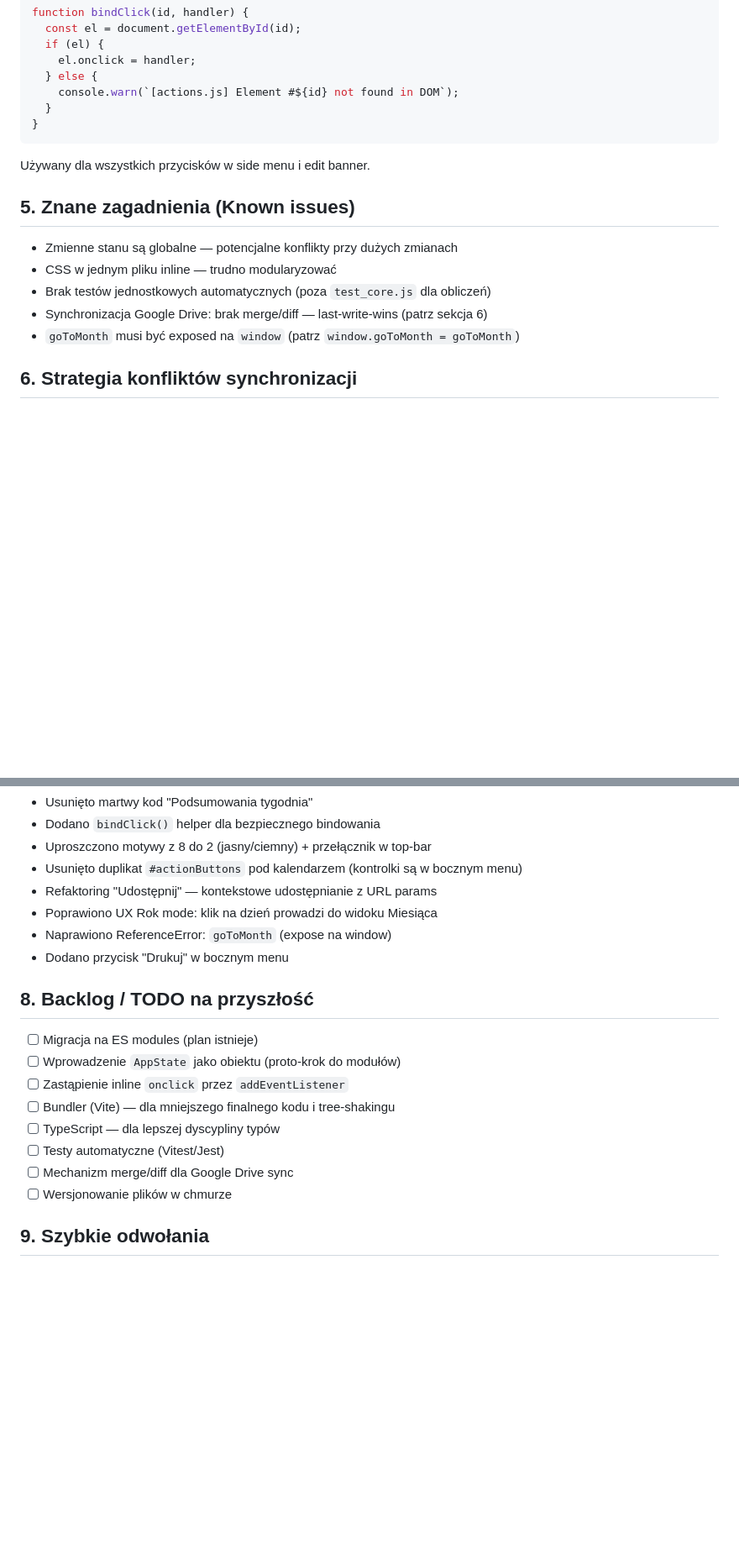
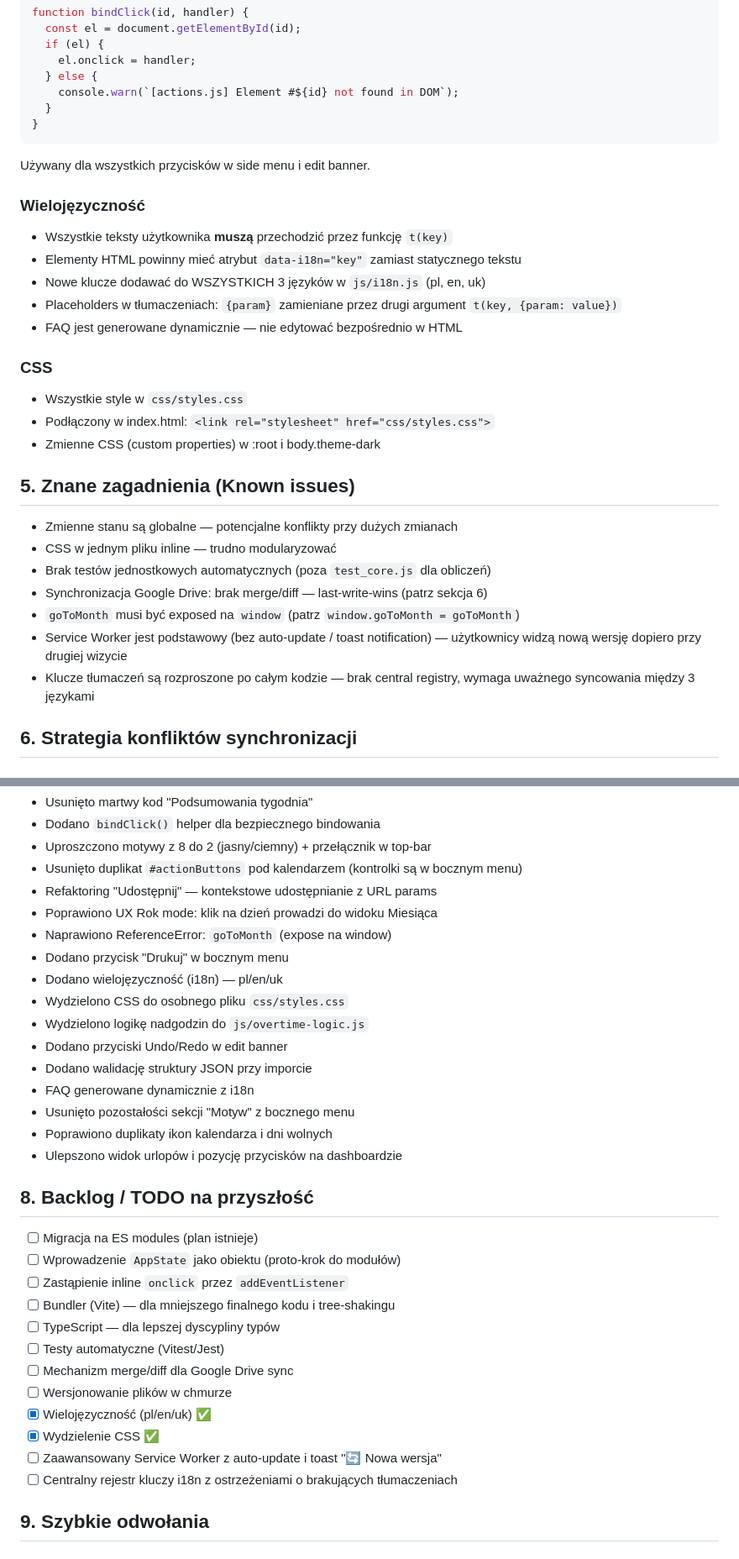
Before and after one commit to servitantgit/Graffik, a Markdown page: PROJECT_DOCS.md, 2 parts joined by grey strips. Shown at 84% size. Drawn GitHub-style; blank space fills up the shorter version.

Commit message:
All 7 changes to PROJECT_DOCS.md have been applied successfully.

````diff
--- a/PROJECT_DOCS.md
+++ b/PROJECT_DOCS.md
@@ -244,6 +266,18 @@ function bindClick(id, handler) {
 ```
 Używany dla wszystkich przycisków w side menu i edit banner.
 
+### Wielojęzyczność
+- Wszystkie teksty użytkownika **muszą** przechodzić przez funkcję `t(key)`
+- Elementy HTML powinny mieć atrybut `data-i18n="key"` zamiast statycznego tekstu
+- Nowe klucze dodawać do WSZYSTKICH 3 języków w `js/i18n.js` (pl, en, uk)
+- Placeholders w tłumaczeniach: `{param}` zamieniane przez drugi argument `t(key, {param: value})`
+- FAQ jest generowane dynamicznie — nie edytować bezpośrednio w HTML
+
+### CSS
+- Wszystkie style w `css/styles.css`
+- Podłączony w index.html: `<link rel="stylesheet" href="css/styles.css">`
+- Zmienne CSS (custom properties) w :root i body.theme-dark
+
 ## 5. Znane zagadnienia (Known issues)
 
 - Zmienne stanu są globalne — potencjalne konflikty przy dużych zmianach
@@ -251,6 +285,8 @@ Używany dla wszystkich przycisków w side menu i edit banner.
 - Brak testów jednostkowych automatycznych (poza `test_core.js` dla obliczeń)
 - Synchronizacja Google Drive: brak merge/diff — last-write-wins (patrz sekcja 6)
 - `goToMonth` musi być exposed na `window` (patrz `window.goToMonth = goToMonth`)
+- Service Worker jest podstawowy (bez auto-update / toast notification) — użytkownicy widzą nową wersję dopiero przy drugiej wizycie
+- Klucze tłumaczeń są rozproszone po całym kodzie — brak central registry, wymaga uważnego syncowania między 3 językami
 
 ## 6. Strategia konfliktów synchronizacji
 
@@ -282,6 +318,15 @@ System **nie obsługuje bezpiecznej synchronizacji z wielu urządzeń jednocześ
 - Poprawiono UX Rok mode: klik na dzień prowadzi do widoku Miesiąca
 - Naprawiono ReferenceError: `goToMonth` (expose na window)
 - Dodano przycisk "Drukuj" w bocznym menu
+- Dodano wielojęzyczność (i18n) — pl/en/uk
+- Wydzielono CSS do osobnego pliku `css/styles.css`
+- Wydzielono logikę nadgodzin do `js/overtime-logic.js`
+- Dodano przyciski Undo/Redo w edit banner
+- Dodano walidację struktury JSON przy imporcie
+- FAQ generowane dynamicznie z i18n
+- Usunięto pozostałości sekcji "Motyw" z bocznego menu
+- Poprawiono duplikaty ikon kalendarza i dni wolnych
+- Ulepszono widok urlopów i pozycję przycisków na dashboardzie
 
 ## 8. Backlog / TODO na przyszłość
 
@@ -293,6 +338,10 @@ System **nie obsługuje bezpiecznej synchronizacji z wielu urządzeń jednocześ
 - [ ] Testy automatyczne (Vitest/Jest)
 - [ ] Mechanizm merge/diff dla Google Drive sync
 - [ ] Wersjonowanie plików w chmurze
+- [x] Wielojęzyczność (pl/en/uk) ✅
+- [x] Wydzielenie CSS ✅
+- [ ] Zaawansowany Service Worker z auto-update i toast "🔄 Nowa wersja"
+- [ ] Centralny rejestr kluczy i18n z ostrzeżeniami o brakujących tłumaczeniach
 
 ## 9. Szybkie odwołania
 
````
Also changed, not shown: other parts of PROJECT_DOCS.md (+25 -3 lines).
